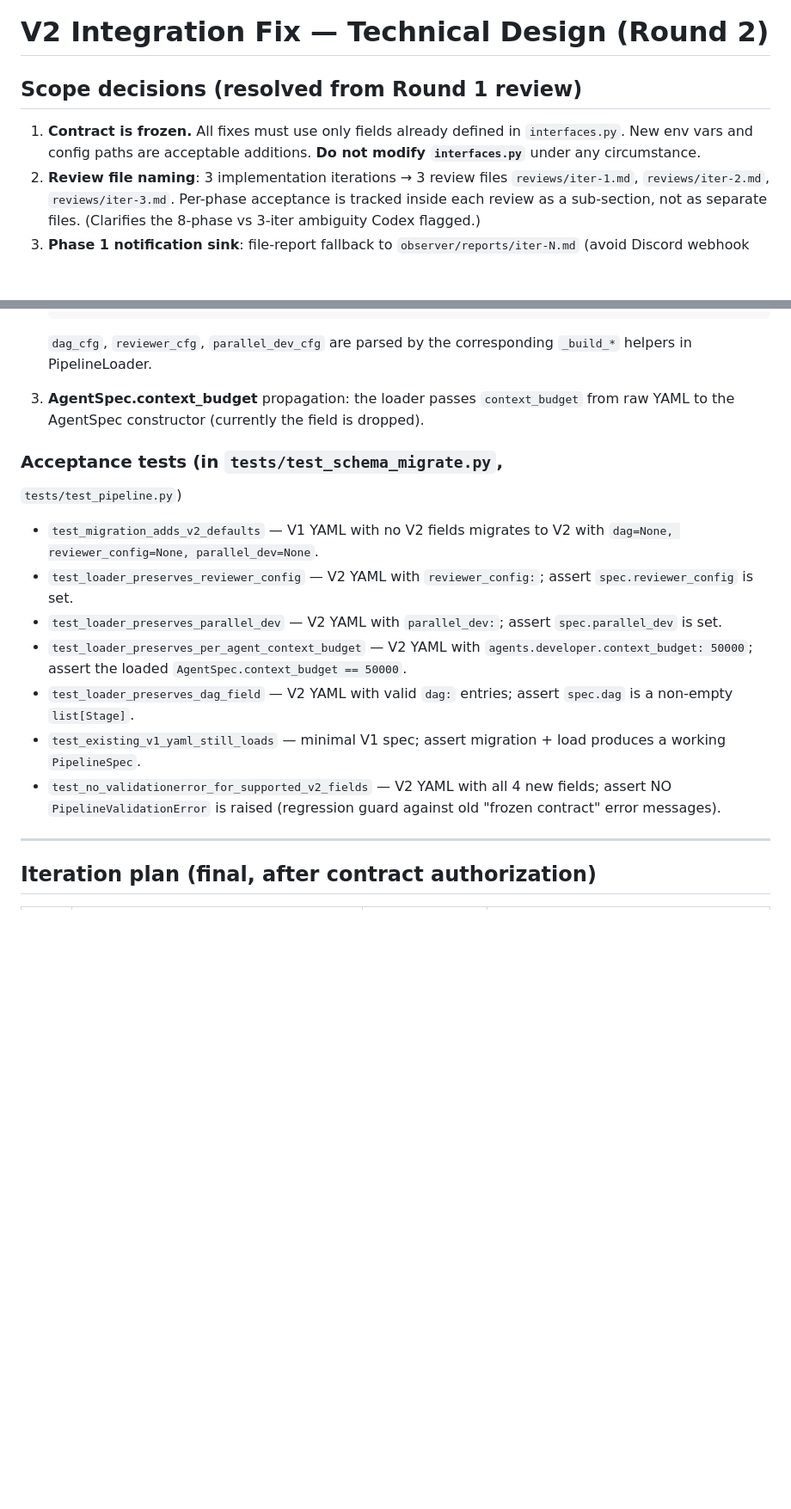
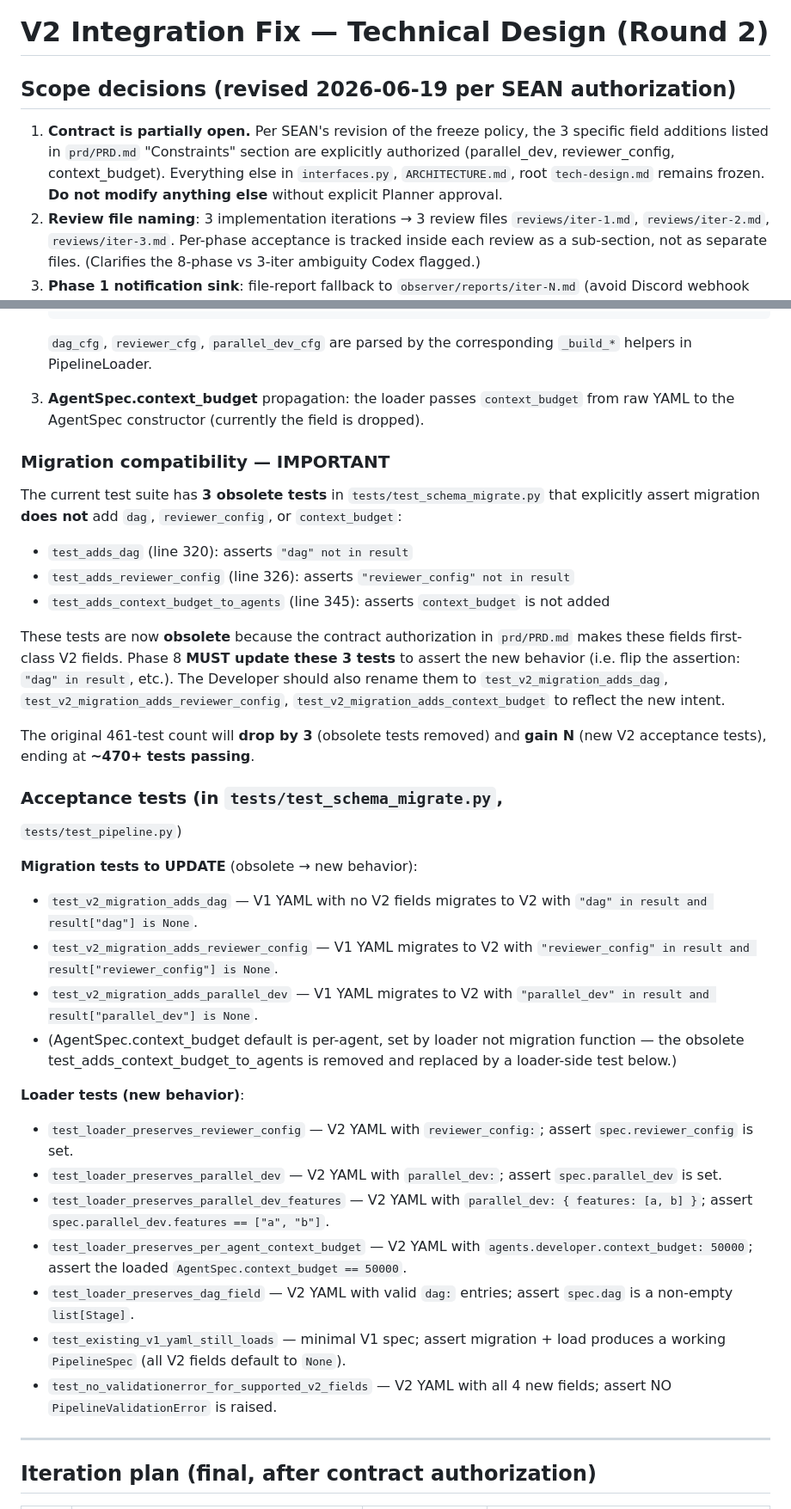
Before and after one commit to Xuan0629/unison, a Markdown page: prd/tech-design.md, 2 parts joined by grey strips. Shown at 86% size. GitHub-like rendering; blank space fills up the shorter version.

```diff
--- a/prd/tech-design.md
+++ b/prd/tech-design.md
@@ -1,11 +1,14 @@
 # V2 Integration Fix — Technical Design (Round 2)
 
-## Scope decisions (resolved from Round 1 review)
+## Scope decisions (revised 2026-06-19 per SEAN authorization)
 
-1. **Contract is frozen.** All fixes must use only fields already
-   defined in `interfaces.py`. New env vars and config paths are
-   acceptable additions. **Do not modify `interfaces.py`** under
-   any circumstance.
+1. **Contract is partially open.** Per SEAN's revision of the
+   freeze policy, the 3 specific field additions listed in
+   `prd/PRD.md` "Constraints" section are explicitly authorized
+   (parallel_dev, reviewer_config, context_budget). Everything
+   else in `interfaces.py`, `ARCHITECTURE.md`, root
+   `tech-design.md` remains frozen. **Do not modify anything
+   else** without explicit Planner approval.
 2. **Review file naming**: 3 implementation iterations → 3 review
    files `reviews/iter-1.md`, `reviews/iter-2.md`, `reviews/iter-3.md`.
    Per-phase acceptance is tracked inside each review as a
@@ -655,15 +688,50 @@ existing 461 tests.
    `context_budget` from raw YAML to the AgentSpec constructor
    (currently the field is dropped).
 
+### Migration compatibility — IMPORTANT
+
+The current test suite has **3 obsolete tests** in
+`tests/test_schema_migrate.py` that explicitly assert migration
+**does not** add `dag`, `reviewer_config`, or `context_budget`:
+- `test_adds_dag` (line 320): asserts `"dag" not in result`
+- `test_adds_reviewer_config` (line 326): asserts `"reviewer_config" not in result`
+- `test_adds_context_budget_to_agents` (line 345): asserts
+  `context_budget` is not added
+
+These tests are now **obsolete** because the contract authorization
+in `prd/PRD.md` makes these fields first-class V2 fields. Phase 8
+**MUST update these 3 tests** to assert the new behavior (i.e.
+flip the assertion: `"dag" in result`, etc.). The Developer
+should also rename them to `test_v2_migration_adds_dag`,
+`test_v2_migration_adds_reviewer_config`,
+`test_v2_migration_adds_context_budget` to reflect the new intent.
+
+The original 461-test count will **drop by 3** (obsolete tests
+removed) and **gain N** (new V2 acceptance tests), ending at
+**~470+ tests passing**.
+
 ### Acceptance tests (in `tests/test_schema_migrate.py`,
 `tests/test_pipeline.py`)
 
-- `test_migration_adds_v2_defaults` — V1 YAML with no V2 fields
-  migrates to V2 with `dag=None, reviewer_config=None, parallel_dev=None`.
+**Migration tests to UPDATE** (obsolete → new behavior):
+- `test_v2_migration_adds_dag` — V1 YAML with no V2 fields
+  migrates to V2 with `"dag" in result and result["dag"] is None`.
+- `test_v2_migration_adds_reviewer_config` — V1 YAML migrates to
+  V2 with `"reviewer_config" in result and result["reviewer_config"] is None`.
+- `test_v2_migration_adds_parallel_dev` — V1 YAML migrates to V2
+  with `"parallel_dev" in result and result["parallel_dev"] is None`.
+- (AgentSpec.context_budget default is per-agent, set by loader
+  not migration function — the obsolete test_adds_context_budget_to_agents
+  is removed and replaced by a loader-side test below.)
+
+**Loader tests (new behavior)**:
 - `test_loader_preserves_reviewer_config` — V2 YAML with
   `reviewer_config:`; assert `spec.reviewer_config` is set.
 - `test_loader_preserves_parallel_dev` — V2 YAML with
   `parallel_dev:`; assert `spec.parallel_dev` is set.
+- `test_loader_preserves_parallel_dev_features` — V2 YAML with
+  `parallel_dev: { features: [a, b] }`; assert
+  `spec.parallel_dev.features == ["a", "b"]`.
 - `test_loader_preserves_per_agent_context_budget` — V2 YAML
   with `agents.developer.context_budget: 50000`; assert the
   loaded `AgentSpec.context_budget == 50000`.
@@ -671,11 +739,11 @@ existing 461 tests.
   `dag:` entries; assert `spec.dag` is a non-empty
   `list[Stage]`.
 - `test_existing_v1_yaml_still_loads` — minimal V1 spec; assert
-  migration + load produces a working `PipelineSpec`.
+  migration + load produces a working `PipelineSpec` (all V2
+  fields default to `None`).
 - `test_no_validationerror_for_supported_v2_fields` — V2 YAML
   with all 4 new fields; assert NO `PipelineValidationError`
-  is raised (regression guard against old "frozen contract"
-  error messages).
+  is raised.
 
 ---
 
```
Also changed, not shown: other parts of prd/tech-design.md (+56 -26 lines), prd/PRD.md (+33 -13 lines).
